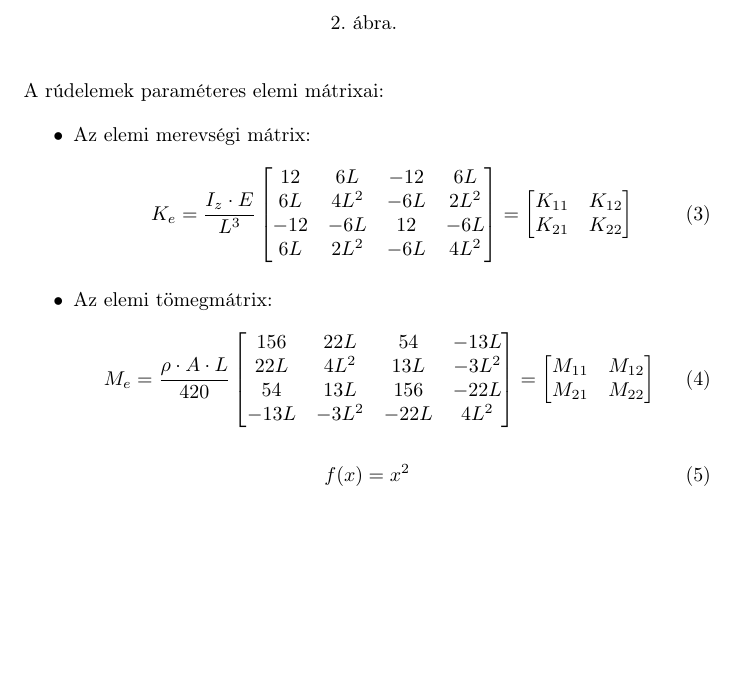
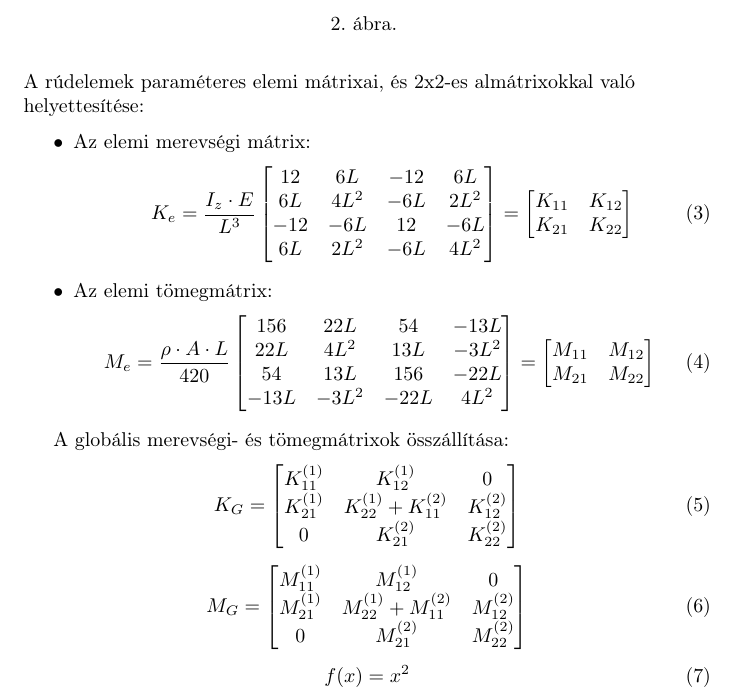
Before and after one commit to tardani95/basics-of-fem-hw-2, a LaTeX document (documentation/vem_hf2.tex): part of page 5 of 6, cut so that both start at the same text, the shorter picture padded with empty space. Compiled offline with pdfLaTeX; a LaTeX package or settings file that is missing is left out.

Commit message:
global stiffness- and mass matricies added - comments to maxima file

```diff
--- a/documentation/vem_hf2.tex
+++ b/documentation/vem_hf2.tex
@@ -210,7 +210,7 @@
 	\end{figure}
 
 	\begin{flushleft}
-		A rúdelemek paraméteres elemi mátrixai:
+		A rúdelemek paraméteres elemi mátrixai, és 2x2-es almátrixokkal való helyettesítése:
 	\end{flushleft}
 
 	\begin{itemize}
@@ -244,6 +244,25 @@
 		\end{bmatrix}
 		\end{equation}
 	\end{itemize}
+
+	A globális merevségi- és tömegmátrixok összállítása:
+	\begin{equation}
+		K_G=
+		\begin{bmatrix}
+		K_{11}^{(1)} & K_{12}^{(1)}              & 0            \\
+		K_{21}^{(1)} & K_{22}^{(1)}+K_{11}^{(2)} & K_{12}^{(2)} \\
+		0            & K_{21}^{(2)}              & K_{22}^{(2)} \\
+		\end{bmatrix}
+	\end{equation}
+
+	\begin{equation}
+		M_G=
+		\begin{bmatrix}
+		M_{11}^{(1)} & M_{12}^{(1)}              & 0            \\
+		M_{21}^{(1)} & M_{22}^{(1)}+M_{11}^{(2)} & M_{12}^{(2)} \\
+		0            & M_{21}^{(2)}              & M_{22}^{(2)} \\
+		\end{bmatrix}
+	\end{equation}
 
 
 
```
Also changed, not shown: 2 other files.
